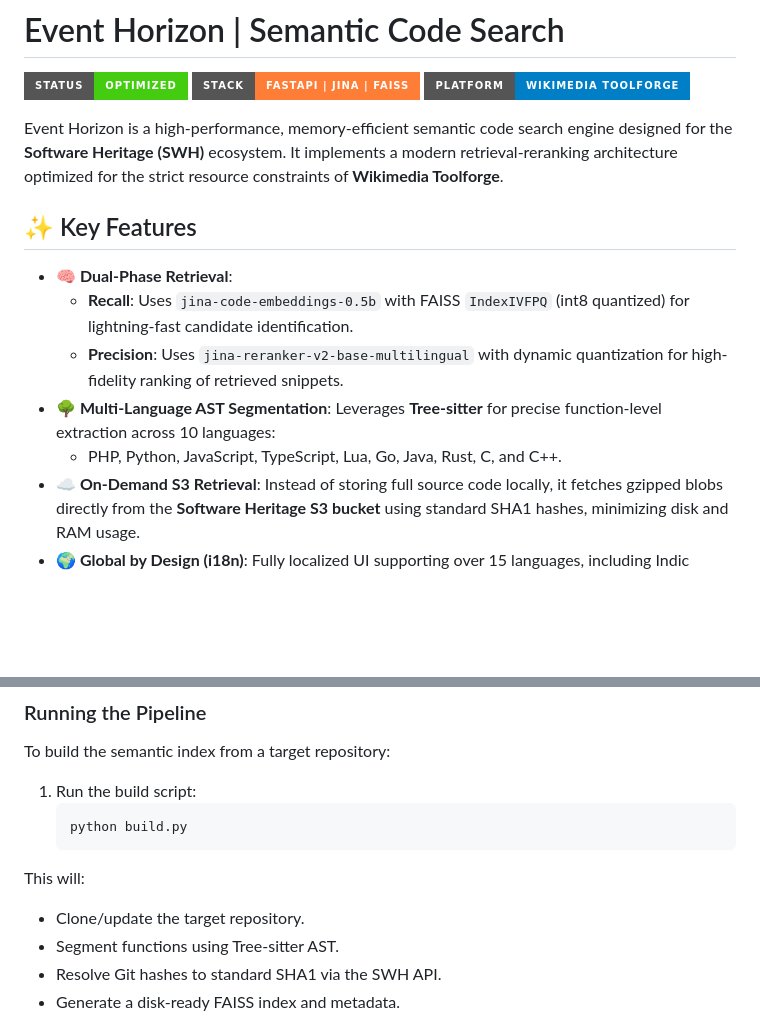
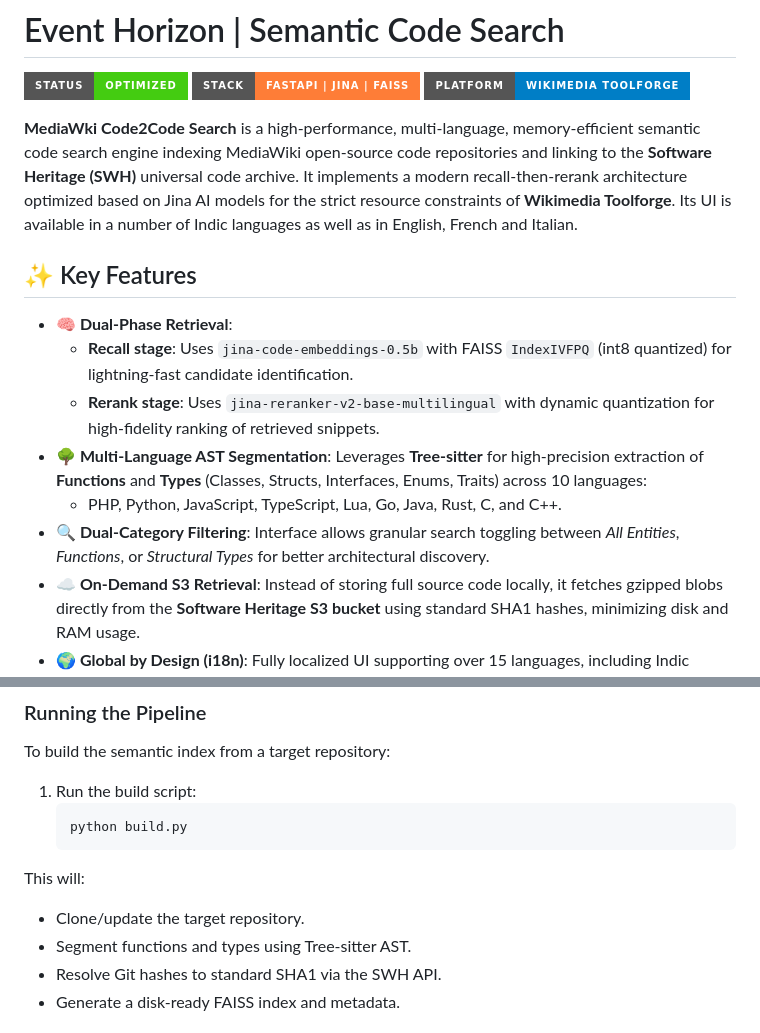
Before and after one commit to ftosoni/mediawiki-code2code-search, a Markdown page: README.md, 2 parts joined by grey strips. Drawn GitHub-style; badges without logos; blank space fills up the shorter version.

Commit message:
docs: focus README on Functions & Types search scope

````diff
--- a/README.md
+++ b/README.md
@@ -4,15 +4,16 @@
 ![Tech Stack](https://img.shields.io/badge/Stack-FastAPI%20|%20Jina%20|%20FAISS-orange?style=for-the-badge)
 ![Deployment](https://img.shields.io/badge/Platform-Wikimedia%20Toolforge-blue?style=for-the-badge)
 
-Event Horizon is a high-performance, memory-efficient semantic code search engine designed for the **Software Heritage (SWH)** ecosystem. It implements a modern retrieval-reranking architecture optimized for the strict resource constraints of **Wikimedia Toolforge**.
+**MediaWki Code2Code Search** is a high-performance, multi-language, memory-efficient semantic code search engine indexing MediaWiki open-source code repositories and linking to the **Software Heritage (SWH)** universal code archive. It implements a modern recall-then-rerank architecture optimized based on Jina AI models for the strict resource constraints of **Wikimedia Toolforge**. Its UI is available in a number of Indic languages as well as in English, French and Italian.
 
 ## ✨ Key Features
 
 - **🧠 Dual-Phase Retrieval**:
-    - **Recall**: Uses `jina-code-embeddings-0.5b` with FAISS `IndexIVFPQ` (int8 quantized) for lightning-fast candidate identification.
-    - **Precision**: Uses `jina-reranker-v2-base-multilingual` with dynamic quantization for high-fidelity ranking of retrieved snippets.
-- **🌳 Multi-Language AST Segmentation**: Leverages **Tree-sitter** for precise function-level extraction across 10 languages:
+    - **Recall stage**: Uses `jina-code-embeddings-0.5b` with FAISS `IndexIVFPQ` (int8 quantized) for lightning-fast candidate identification.
+    - **Rerank stage**: Uses `jina-reranker-v2-base-multilingual` with dynamic quantization for high-fidelity ranking of retrieved snippets.
+- **🌳 Multi-Language AST Segmentation**: Leverages **Tree-sitter** for high-precision extraction of **Functions** and **Types** (Classes, Structs, Interfaces, Enums, Traits) across 10 languages:
     - PHP, Python, JavaScript, TypeScript, Lua, Go, Java, Rust, C, and C++.
+- **🔍 Dual-Category Filtering**: Interface allows granular search toggling between *All Entities*, *Functions*, or *Structural Types* for better architectural discovery.
 - **☁️ On-Demand S3 Retrieval**: Instead of storing full source code locally, it fetches gzipped blobs directly from the **Software Heritage S3 bucket** using standard SHA1 hashes, minimizing disk and RAM usage.
 - **🌍 Global by Design (i18n)**: Fully localized UI supporting over 15 languages, including Indic languages (Bengali, Hindi, Tamil, Telugu, etc.), French, and Italian.
 - **🌌 Octahedron Vortex UI**: A visually stunning frontend built with React and Three.js, featuring a custom particle physics engine and a sleek technological aesthetic.
@@ -45,7 +46,7 @@ To build the semantic index from a target repository:
    ```
 This will:
 - Clone/update the target repository.
-- Segment functions using Tree-sitter AST.
+- Segment functions and types using Tree-sitter AST.
 - Resolve Git hashes to standard SHA1 via the SWH API.
 - Generate a disk-ready FAISS index and metadata.
 
````
